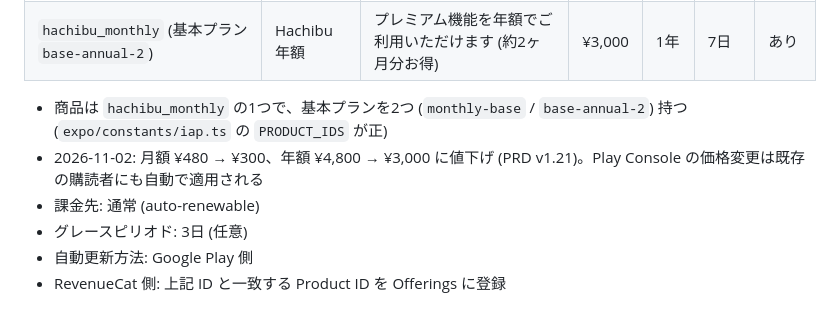
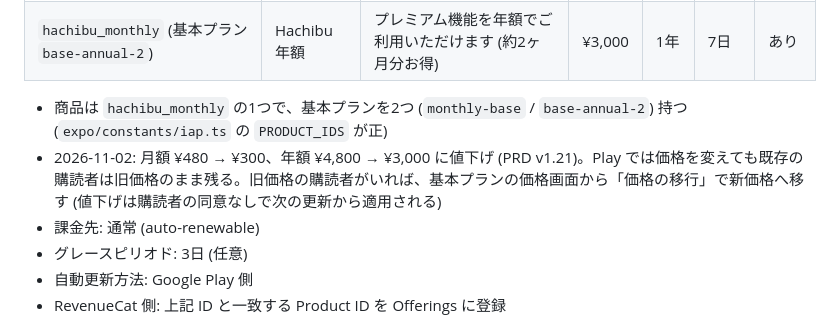
Before and after one commit to akizomo/rork-quickmeal-log, a Markdown page: docs/PLAY_STORE.md, the part around the change. Rendered like a GitHub page.

Commit message:
docs(pricing): 提出時の価格の記録と Play の既存購読者の扱いを正す
- iOS の提出記録は ¥480 / ¥4,800 で出したことに戻し、値下げの決定を別に書く
- Play は価格を変えても既存の購読者は旧価格のまま残るので、価格の移行の手順を書く

Co-Authored-By: Claude Opus 5.5 <noreply@anthropic.com>

```diff
--- a/docs/PLAY_STORE.md
+++ b/docs/PLAY_STORE.md
@@ -180,7 +180,7 @@ Hachibu (八分) は、腹八分目という言葉から。ざっくりで、い
 | `hachibu_monthly` (基本プラン `base-annual-2`) | Hachibu 年額 | プレミアム機能を年額でご利用いただけます (約2ヶ月分お得) | ¥3,000 | 1年 | 7日 | あり |
 
 - 商品は `hachibu_monthly` の1つで、基本プランを2つ (`monthly-base` / `base-annual-2`) 持つ (`expo/constants/iap.ts` の `PRODUCT_IDS` が正)
-- 2026-11-02: 月額 ¥480 → ¥300、年額 ¥4,800 → ¥3,000 に値下げ (PRD v1.21)。Play Console の価格変更は既存の購読者にも自動で適用される
+- 2026-11-02: 月額 ¥480 → ¥300、年額 ¥4,800 → ¥3,000 に値下げ (PRD v1.21)。Play では価格を変えても既存の購読者は旧価格のまま残る。旧価格の購読者がいれば、基本プランの価格画面から「価格の移行」で新価格へ移す (値下げは購読者の同意なしで次の更新から適用される)
 - 課金先: 通常 (auto-renewable)
 - グレースピリオド: 3日 (任意)
 - 自動更新方法: Google Play 側
```
Also changed, not shown: docs/APP_STORE.md (+1 -1 lines), docs/ROADMAP.md (+1 -1 lines).
